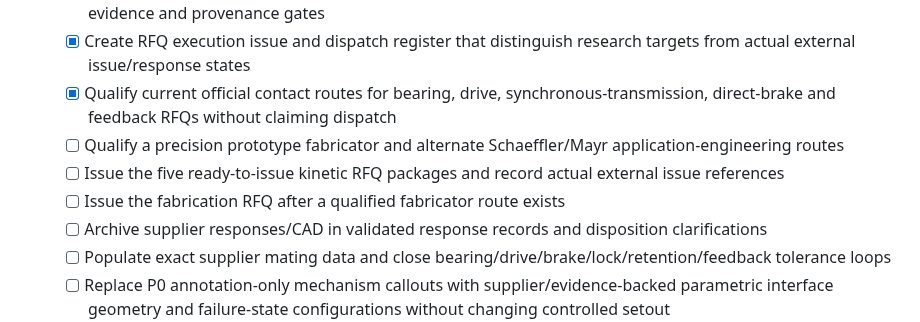
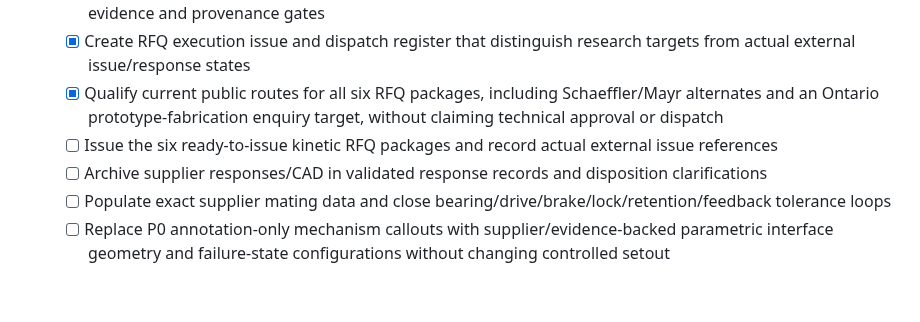
Before and after one commit to ruddvz/Aether, a Markdown page: ROADMAP.md, the part around the change. Drawn GitHub-style; blank space fills up the shorter version.

Commit message:
Complete VX4800 kinetic RFQ contact readiness

```diff
--- a/ROADMAP.md
+++ b/ROADMAP.md
@@ -72,10 +72,8 @@ This roadmap describes repository capabilities, not promised commercial release
   - [x] Generate fail-safe P0 DXF coordination output from controlled setout while refusing unresolved mechanism footprints and any inferred physical rotation-axis XY datum
   - [x] Define machine-verifiable RFQ dispatch and supplier-response intake with exact-variant, assumption, evidence and provenance gates
   - [x] Create RFQ execution issue and dispatch register that distinguish research targets from actual external issue/response states
-  - [x] Qualify current official contact routes for bearing, drive, synchronous-transmission, direct-brake and feedback RFQs without claiming dispatch
-  - [ ] Qualify a precision prototype fabricator and alternate Schaeffler/Mayr application-engineering routes
-  - [ ] Issue the five ready-to-issue kinetic RFQ packages and record actual external issue references
-  - [ ] Issue the fabrication RFQ after a qualified fabricator route exists
+  - [x] Qualify current public routes for all six RFQ packages, including Schaeffler/Mayr alternates and an Ontario prototype-fabrication enquiry target, without claiming technical approval or dispatch
+  - [ ] Issue the six ready-to-issue kinetic RFQ packages and record actual external issue references
   - [ ] Archive supplier responses/CAD in validated response records and disposition clarifications
   - [ ] Populate exact supplier mating data and close bearing/drive/brake/lock/retention/feedback tolerance loops
   - [ ] Replace P0 annotation-only mechanism callouts with supplier/evidence-backed parametric interface geometry and failure-state configurations without changing controlled setout
```
